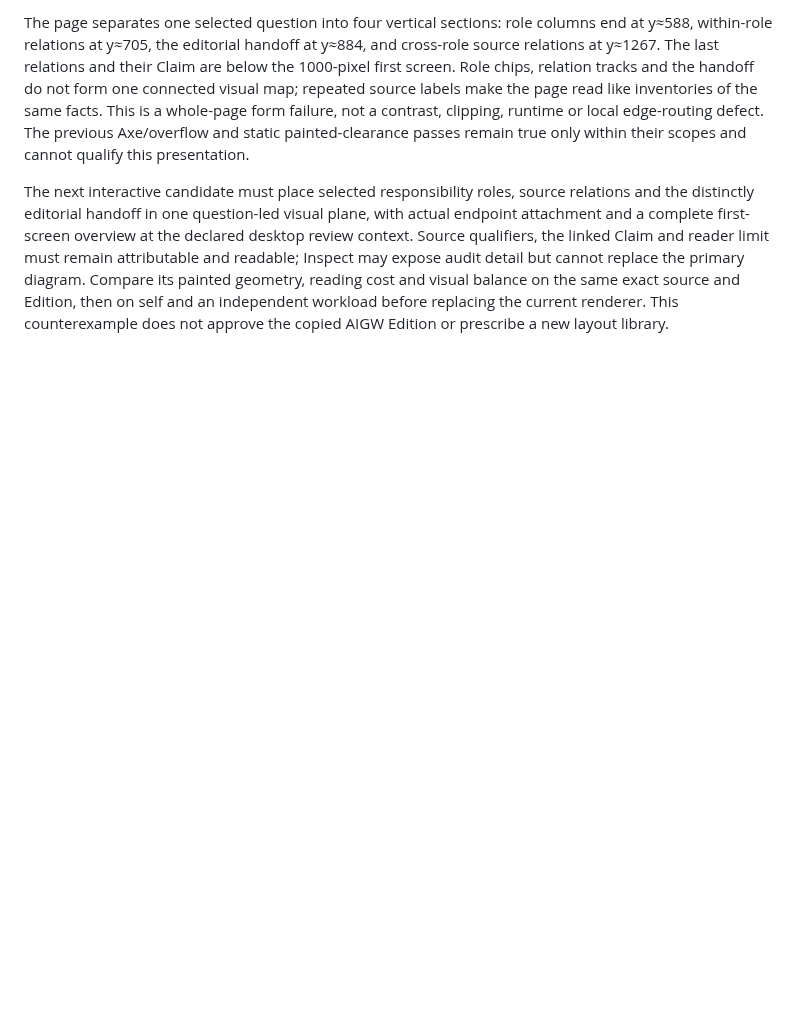
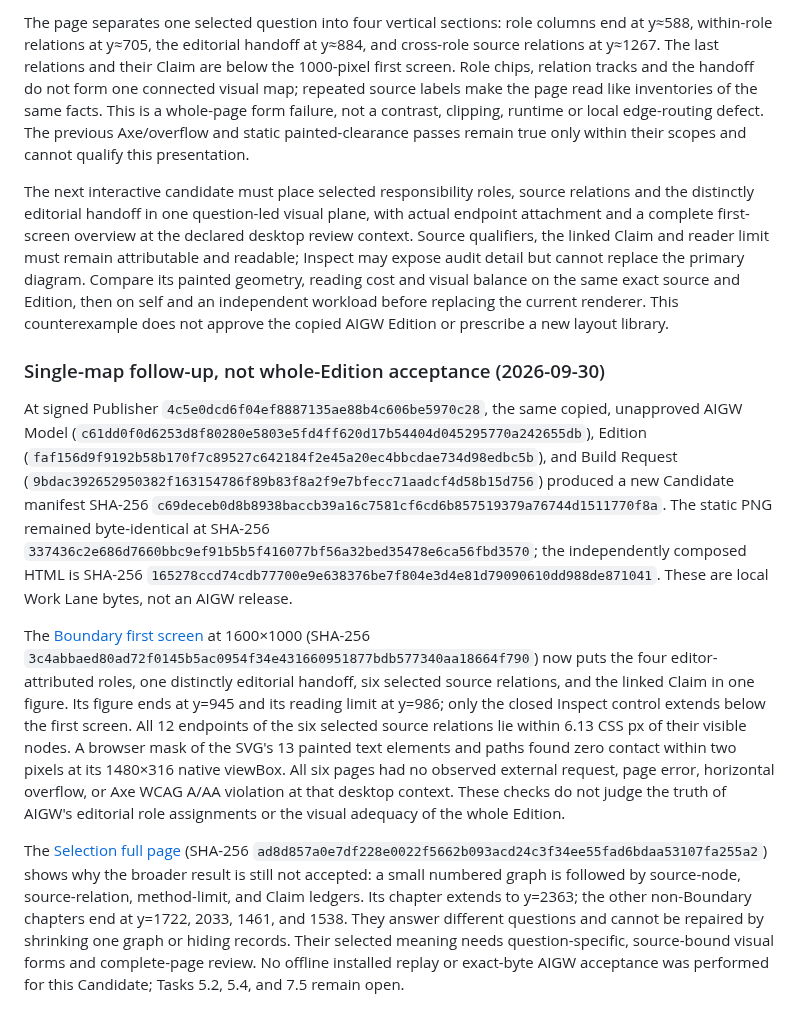
Before and after one commit to HengYangDS/architecture-publisher, a Markdown page: docs/research/mechanism-evaluation.md, the part around the change. Rendered like a GitHub page; blank space fills up the shorter version.

Commit message:
docs(research): record responsibility map trial and remaining gaps

```diff
--- a/docs/research/mechanism-evaluation.md
+++ b/docs/research/mechanism-evaluation.md
@@ -2206,3 +2206,43 @@ painted geometry, reading cost and visual balance on the same exact source and
 Edition, then on self and an independent workload before replacing the
 current renderer. This counterexample does not approve the copied AIGW
 Edition or prescribe a new layout library.
+
+### Single-map follow-up, not whole-Edition acceptance (2026-09-30)
+
+At signed Publisher `4c5e0dcd6f04ef8887135ae88b4c606be5970c28`, the same
+copied, unapproved AIGW Model
+(`c61dd0f0d6253d8f80280e5803e5fd4ff620d17b54404d045295770a242655db`),
+Edition (`faf156d9f9192b58b170f7c89527c642184f2e45a20ec4bbcdae734d98edbc5b`),
+and Build Request (`9bdac392652950382f163154786f89b83f8a2f9e7bfecc71aadcf4d58b15d756`)
+produced a new Candidate manifest SHA-256
+`c69deceb0d8b8938baccb39a16c7581cf6cd6b857519379a76744d1511770f8a`.
+The static PNG remained byte-identical at SHA-256
+`337436c2e686d7660bbc9ef91b5b5f416077bf56a32bed35478e6ca56fbd3570`; the independently
+composed HTML is SHA-256
+`165278ccd74cdb77700e9e638376be7f804e3d4e81d79090610dd988de871041`.
+These are local Work Lane bytes, not an AIGW release.
+
+The [Boundary first screen](evidence/aigw-responsibility-map-first-screen.png)
+at 1600×1000 (SHA-256 `3c4abbaed80ad72f0145b5ac0954f34e431660951877bdb577340aa18664f790`)
+now puts the four editor-attributed roles, one distinctly editorial handoff,
+six selected source relations, and the linked Claim in one figure. Its figure
+ends at y=945 and its reading limit at y=986; only the closed Inspect control
+extends below the first screen. All 12 endpoints of the six selected source
+relations lie within 6.13 CSS px of their visible nodes. A browser mask of
+the SVG's 13 painted text elements and
+paths found zero contact within two pixels at its 1480×316 native viewBox.
+All six pages had no observed external request, page error, horizontal overflow,
+or Axe WCAG A/AA violation at that desktop context. These checks do not judge
+the truth of AIGW's editorial role assignments or the visual adequacy of the
+whole Edition.
+
+The [Selection full page](evidence/aigw-selection-ledger-counterexample.png)
+(SHA-256 `ad8d857a0e7df228e0022f5662b093acd24c3f34ee55fad6bdaa53107fa255a2`)
+shows why the broader result is still not accepted: a small numbered graph is
+followed by source-node, source-relation, method-limit, and Claim ledgers. Its
+chapter extends to y=2363; the other non-Boundary chapters end at y=1722,
+2033, 1461, and 1538. They answer different questions and cannot be repaired
+by shrinking one graph or hiding records. Their selected meaning needs
+question-specific, source-bound visual forms and complete-page review. No
+offline installed replay or exact-byte AIGW acceptance was performed for this
+Candidate; Tasks 5.2, 5.4, and 7.5 remain open.
```
Also changed, not shown: docs/research/evidence/aigw-responsibility-map-first-screen.png (added), docs/research/evidence/aigw-selection-ledger-counterexample.png (added), 1 other file.
